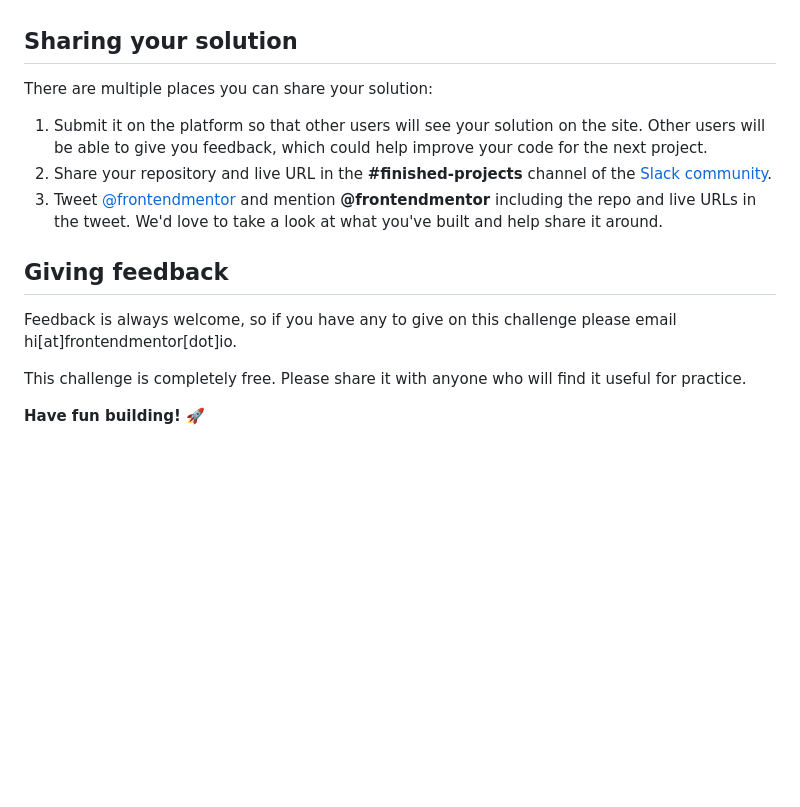
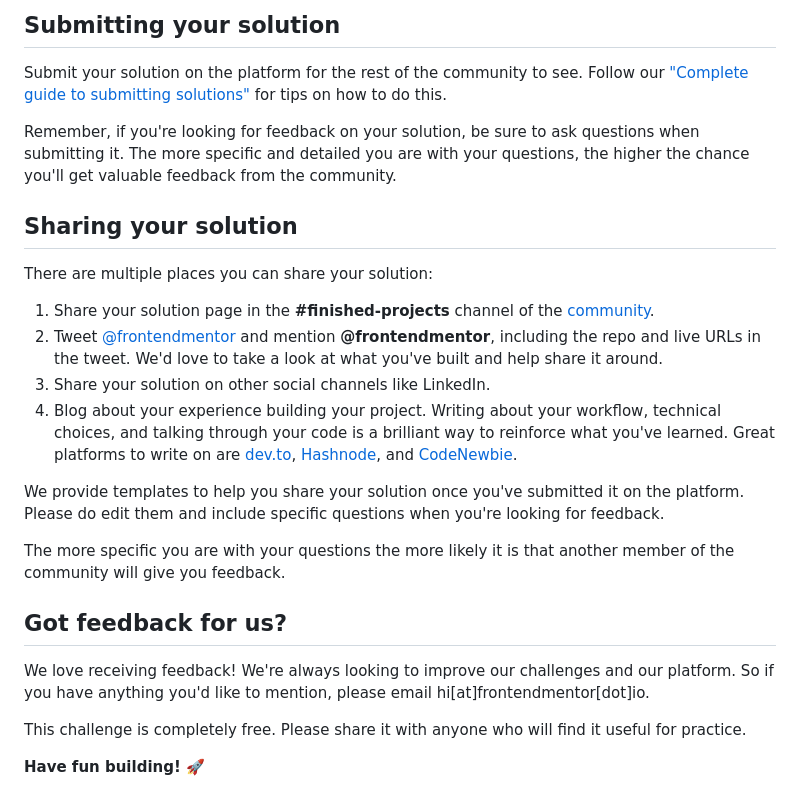
Before and after one commit to Dhazan1/BankAppFrontPage, a Markdown page: README.md, the part around the change printed below. GitHub-like rendering; blank space fills up the shorter version.

```diff
--- a/README.md
+++ b/README.md
@@ -56,15 +67,25 @@ As mentioned above, there are a number of ways to host your project for free. We
+## Submitting your solution
+
+Submit your solution on the platform for the rest of the community to see. Follow our ["Complete guide to submitting solutions"](https://medium.com/frontend-mentor/a-complete-guide-to-submitting-solutions-on-frontend-mentor-ac6384162248) for tips on how to do this.
+
+Remember, if you're looking for feedback on your solution, be sure to ask questions when submitting it. The more specific and detailed you are with your questions, the higher the chance you'll get valuable feedback from the community.
 
 ## Sharing your solution
 
 There are multiple places you can share your solution:
 
-1. Submit it on the platform so that other users will see your solution on the site. Other users will be able to give you feedback, which could help improve your code for the next project.
-2. Share your repository and live URL in the **#finished-projects** channel of the [Slack community](https://www.frontendmentor.io/slack).
-3. Tweet [@frontendmentor](https://twitter.com/frontendmentor) and mention **@frontendmentor** including the repo and live URLs in the tweet. We'd love to take a look at what you've built and help share it around.
+1. Share your solution page in the **#finished-projects** channel of the [community](https://www.frontendmentor.io/community).
+2. Tweet [@frontendmentor](https://twitter.com/frontendmentor) and mention **@frontendmentor**, including the repo and live URLs in the tweet. We'd love to take a look at what you've built and help share it around.
+3. Share your solution on other social channels like LinkedIn.
+4. Blog about your experience building your project. Writing about your workflow, technical choices, and talking through your code is a brilliant way to reinforce what you've learned. Great platforms to write on are [dev.to](https://dev.to/), [Hashnode](https://hashnode.com/), and [CodeNewbie](https://community.codenewbie.org/).
 
-## Giving feedback
+We provide templates to help you share your solution once you've submitted it on the platform. Please do edit them and include specific questions when you're looking for feedback.
 
-Feedback is always welcome, so if you have any to give on this challenge please email hi[at]frontendmentor[dot]io.
+The more specific you are with your questions the more likely it is that another member of the community will give you feedback.
+
+## Got feedback for us?
+
+We love receiving feedback! We're always looking to improve our challenges and our platform. So if you have anything you'd like to mention, please email hi[at]frontendmentor[dot]io.
 
 This challenge is completely free. Please share it with anyone who will find it useful for practice.
 
```
Also changed, not shown: other parts of README.md (+24 -13 lines).
